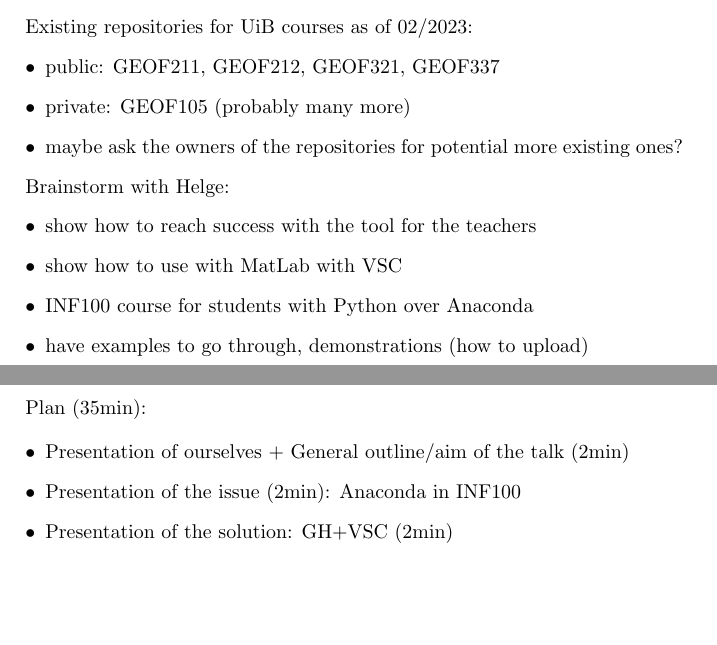
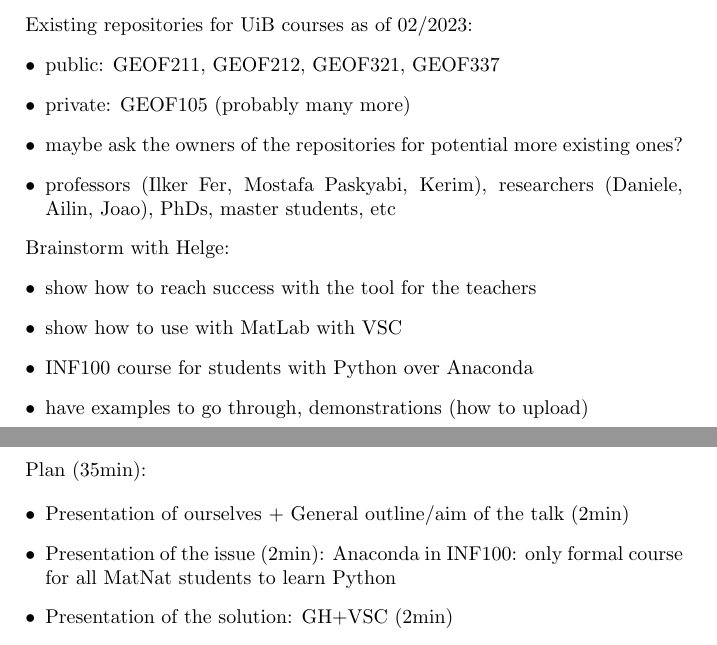
Before and after one commit to julienweihs/GEOF, a LaTeX document (Get_started/Notes.tex): two parts of pages 1 and 2 of 2, joined at a grey line, cut so that both start at the same text, the shorter picture padded with empty space. Compiled offline with pdfLaTeX.

Commit message:
added notes

```diff
--- a/Get_started/Notes.tex
+++ b/Get_started/Notes.tex
@@ -15,6 +15,7 @@
     \item public: GEOF211, GEOF212, GEOF321, GEOF337
     \item private: GEOF105 (probably many more)
     \item maybe ask the owners of the repositories for potential more existing ones?
+    \item professors (Ilker Fer, Mostafa Paskyabi, Kerim), researchers (Daniele, Ailin, Joao), PhDs, master students, etc
 \end{itemize}
 
 Brainstorm with Helge:
@@ -32,7 +33,7 @@
 \begin{itemize}
     % general presentation of the project (4min)
     \item Presentation of ourselves + General outline/aim of the talk (2min)
-    \item Presentation of the issue (2min): Anaconda in INF100
+    \item Presentation of the issue (2min): Anaconda in INF100: only formal course for all MatNat students to learn Python
     % presentation of GH+VSC interface (16min)
     \item Presentation of the solution: GH+VSC (2min)
     \item Presentation of GH (2min)
```
Also changed, not shown: Get_started/Notes.pdf, 3 other files.
